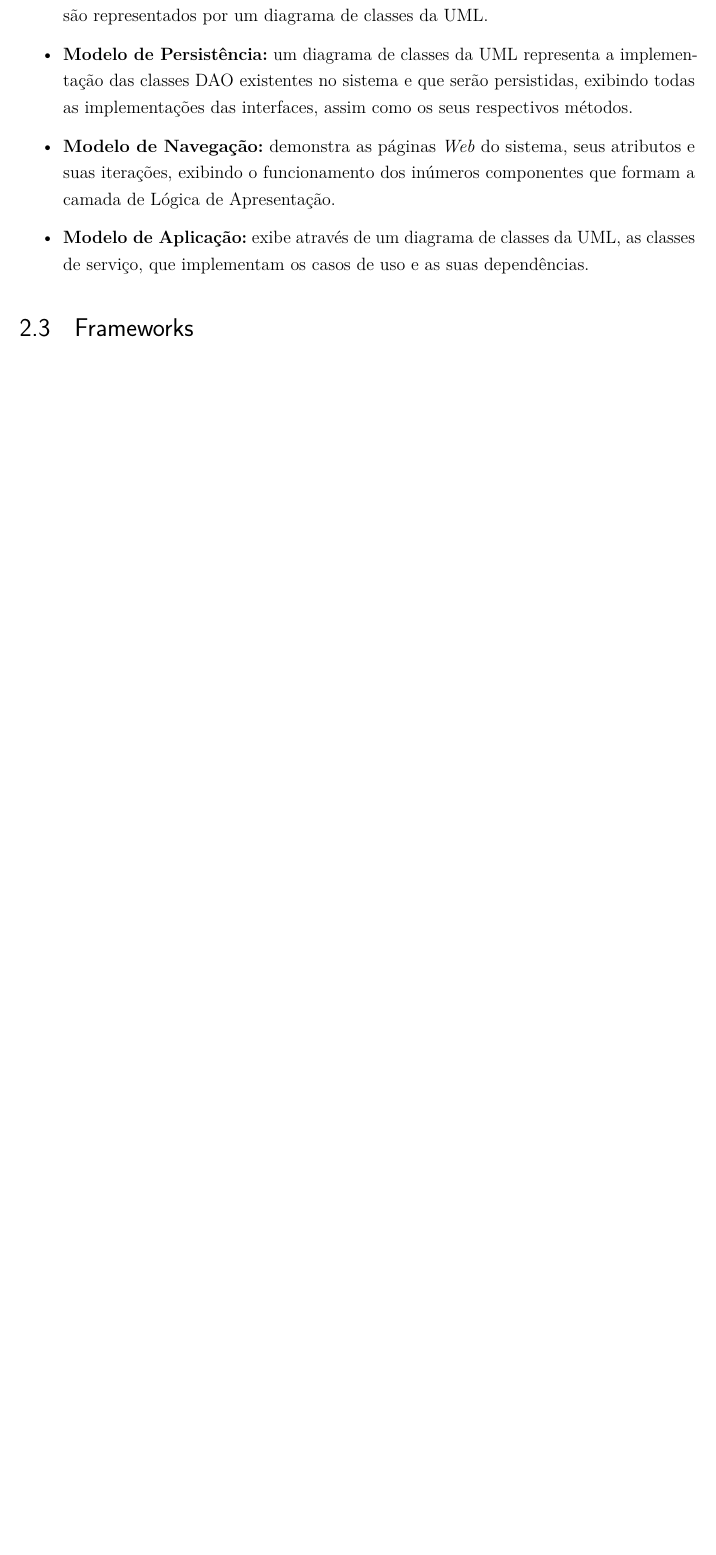
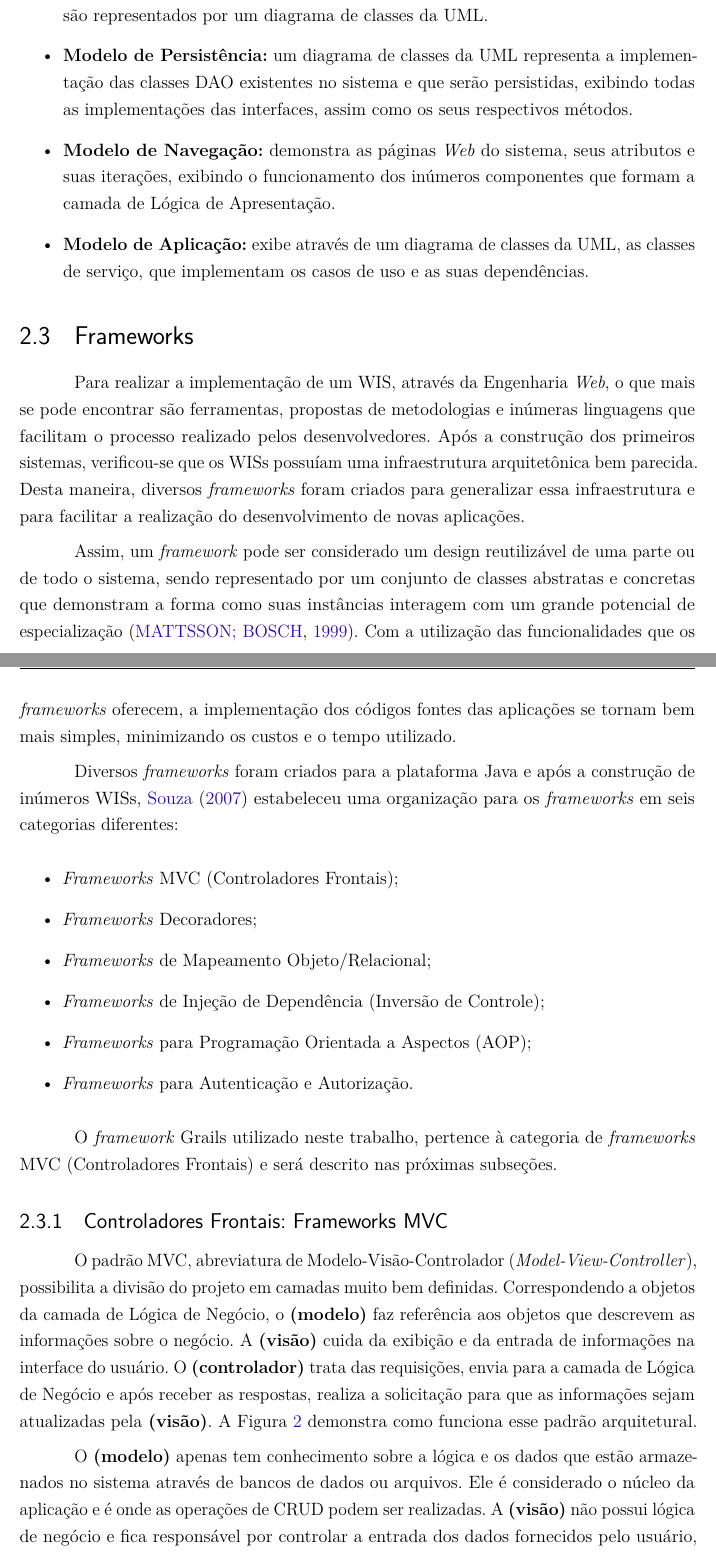
Before and after one commit to lleooNS/PG, a LaTeX thesis (pg-2019-leonardo-santos/pg-monografia/pg-leonardo-santos.tex, which reads pg-2019-leonardo-santos/pg-monografia/capitulos/ch2-referencial.tex): part of page 22 of 29 before the commit and two parts of pages 22 and 23 of 31 after it, the two joined at a grey line, cut so that both start at the same text, the shorter picture padded with empty space. Compiled offline with pdfLaTeX.

Commit message:
Finalizando o capítulo referencial teórico

```diff
--- a/pg-2019-leonardo-santos/pg-monografia/capitulos/ch2-referencial.tex
+++ b/pg-2019-leonardo-santos/pg-monografia/capitulos/ch2-referencial.tex
@@ -130,4 +130,31 @@ Com o objetivo de representar de maneira direta os conceitos existentes nos \tex
 \section{Frameworks}
 \label{sec-ref-frameworks}
 
+Para realizar a implementação de um WIS, através da Engenharia \textit{Web}, o que mais se pode encontrar são ferramentas, propostas de metodologias e inúmeras linguagens que facilitam o processo realizado pelos desenvolvedores. Após a construção dos primeiros sistemas, verificou-se que os WISs possuíam uma infraestrutura arquitetônica bem parecida. Desta maneira, diversos \textit{frameworks} foram criados para generalizar essa infraestrutura e para facilitar a realização do desenvolvimento de novas aplicações.
 
+Assim, um \textit{framework} pode ser considerado um design reutilizável de uma parte ou de todo o sistema, sendo representado por um conjunto de classes abstratas e concretas que demonstram a forma como suas instâncias interagem com um grande potencial de especialização~\cite{mattsson-et-al:csef99}. Com a utilização das funcionalidades que os \textit{frameworks} oferecem, a implementação dos códigos fontes das aplicações se tornam bem mais simples, minimizando os custos e o tempo utilizado.
+
+Diversos \textit{frameworks} foram criados para a plataforma Java e após a construção de inúmeros WISs,~\citeonline{souza:masterthesis07} estabeleceu uma organização para os \textit{frameworks} em seis categorias diferentes:
+
+\begin{itemize}
+
+	\item \textit{Frameworks} MVC (Controladores Frontais);
+
+	\item \textit{Frameworks} Decoradores;
+
+	\item \textit{Frameworks} de Mapeamento Objeto/Relacional;
+
+	\item \textit{Frameworks} de Injeção de Dependência (Inversão de Controle);
+
+	\item \textit{Frameworks} para Programação Orientada a Aspectos (AOP);
+
+	\item \textit{Frameworks} para Autenticação e Autorização.
+
+\end{itemize}
+
+O \textit{framework} Grails utilizado neste trabalho, pertence à categoria de \textit{frameworks} MVC (Controladores Frontais) e será descrito nas próximas subseções.
+
+\subsection{Controladores Frontais: Frameworks MVC}
+\label{sec-ref-framework-mvc}
+
+O padrão MVC, abreviatura de Modelo-Visão-Controlador (\textit{Model-View-Controller}), possibilita a divisão do projeto em camadas muito bem definidas. Correspondendo a objetos da camada de Lógica de Negócio, o \textbf{(modelo)} faz referência aos objetos que descrevem as informações sobre o negócio. A \textbf{(visão)} cuida da exibição e da entrada de informações na interface do usuário. O \textbf{(controlador)} trata das requisições, envia para a camada de Lógica de Negócio e após receber as respostas, realiza a solicitação para que as informações sejam atualizadas pela \textbf{(visão)}. A Figura \ref{fig-ref-mvc} demonstra como funciona esse padrão arquitetural.
@@ -133,0 +166,4 @@ Com o objetivo de representar de maneira direta os conceitos existentes nos \tex
+	\label{fig-ref-mvc}
+\end{figure}
+
+O \textbf{(modelo)} apenas tem conhecimento sobre a lógica e os dados que estão armazenados no sistema através de bancos de dados ou arquivos. Ele é considerado o núcleo da aplicação e é onde as operações de CRUD podem ser realizadas. A \textbf{(visão)} não possui lógica de negócio e fica responsável por controlar a entrada dos dados fornecidos pelo usuário, devolvendo a saída das informações assim que elas forem repassadas pelo \textbf{(controlador)}. O \textbf{(controlador)} funciona como um intermediário, organizando os eventos enviados pela interface do usuário e os direcionando para o \textbf{(modelo)}.
```
Also changed, not shown: pg-2019-leonardo-santos/pg-monografia/bibliografia.bib (+10 -0 lines), pg-2019-leonardo-santos/pg-monografia/figuras/fig-ref-controlador-frontal.png (added), pg-2019-leonardo-santos/pg-monografia/figuras/fig-ref-mvc.png (added), pg-2019-leonardo-santos/pg-monografia/capitulos/ch2-referencial.tex (18 more changed lines).
